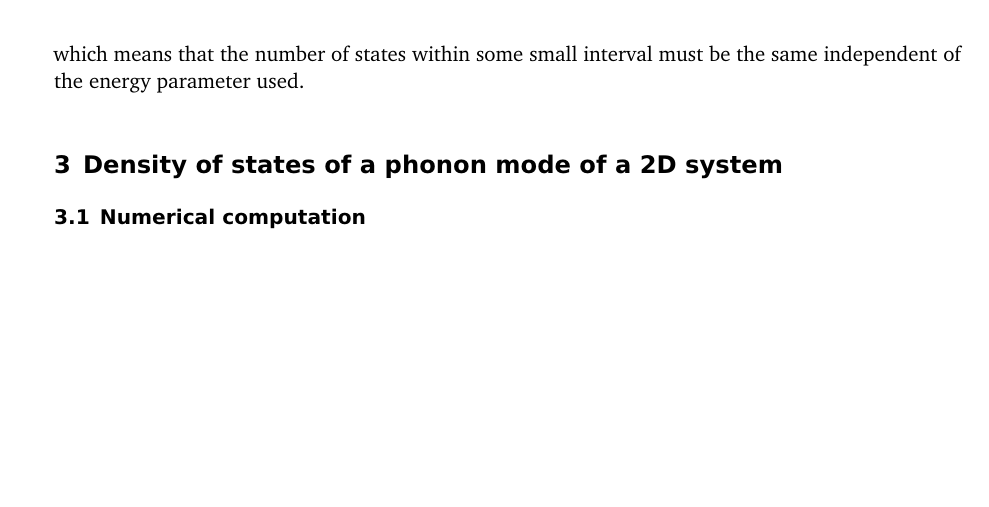
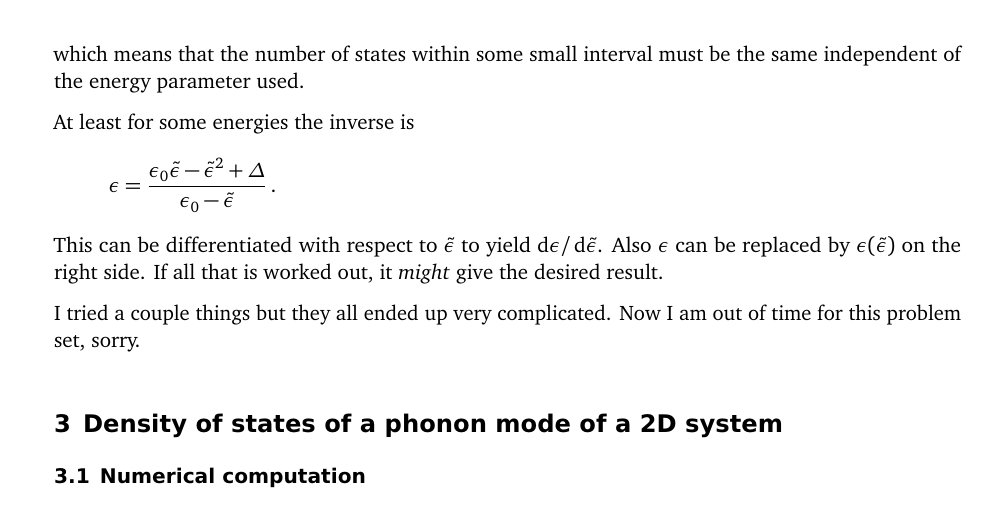
Before and after one commit to martin-ueding/physics617-problem-sets, a LaTeX document (04/physics617-04-handed_in.tex): part of page 4 of 6, cut so that both start at the same text, the shorter picture padded with empty space. Compiled offline with pdfLaTeX; an older LaTeX class or package is replaced by its successor.

Commit message:
Finish this week

```diff
--- a/04/physics617-04-handed_in.tex
+++ b/04/physics617-04-handed_in.tex
@@ -304,6 +304,19 @@ Equation~(7) on the problem set comes from
 which means that the number of states within some small interval must be the
 same independent of the energy parameter used.
 
+At least for some energies the inverse is
+\[
+    \epsilon = \frac{\epsilon_0 \tilde \epsilon - \tilde\epsilon^2 +
+    \Delta}{\epsilon_0 - \tilde \epsilon} \,.
+\]
+This can be differentiated with respect to $\tilde\epsilon$ to yield $\dif
+\epsilon/ \dif \tilde\epsilon$. Also $\epsilon$ can be replaced by
+$\epsilon(\tilde\epsilon)$ on the right side. If all that is worked out, it
+\emph{might} give the desired result.
+
+I tried a couple things but they all ended up very complicated. Now I am out of
+time for this problem set, sorry.
+
 \section{Density of states of a phonon mode of a 2D system}
 \label{homework:3}
 
```
Also changed, not shown: 04/Figures/density.tex (added, +16 -0 lines).
